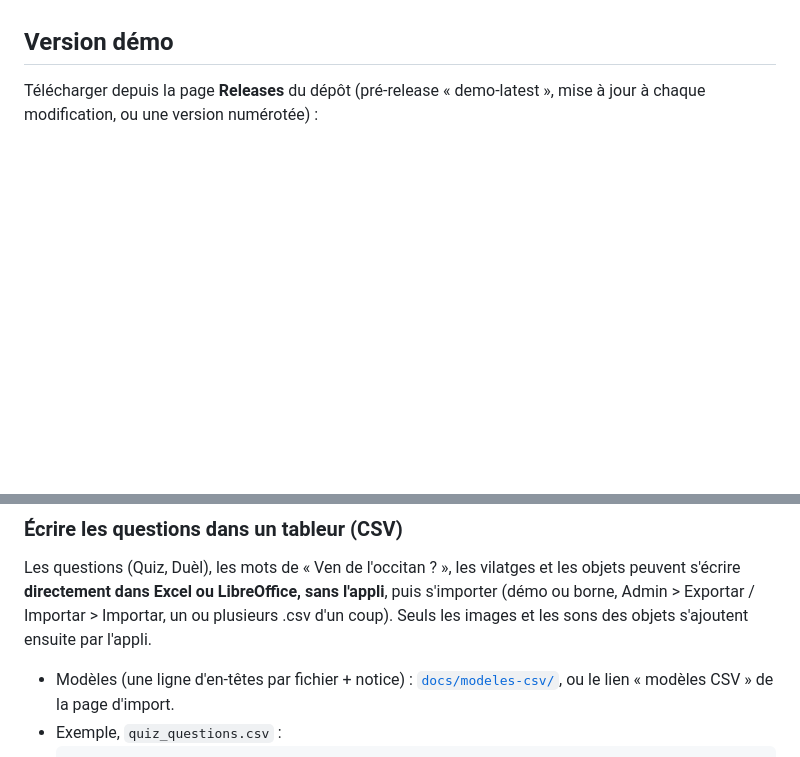
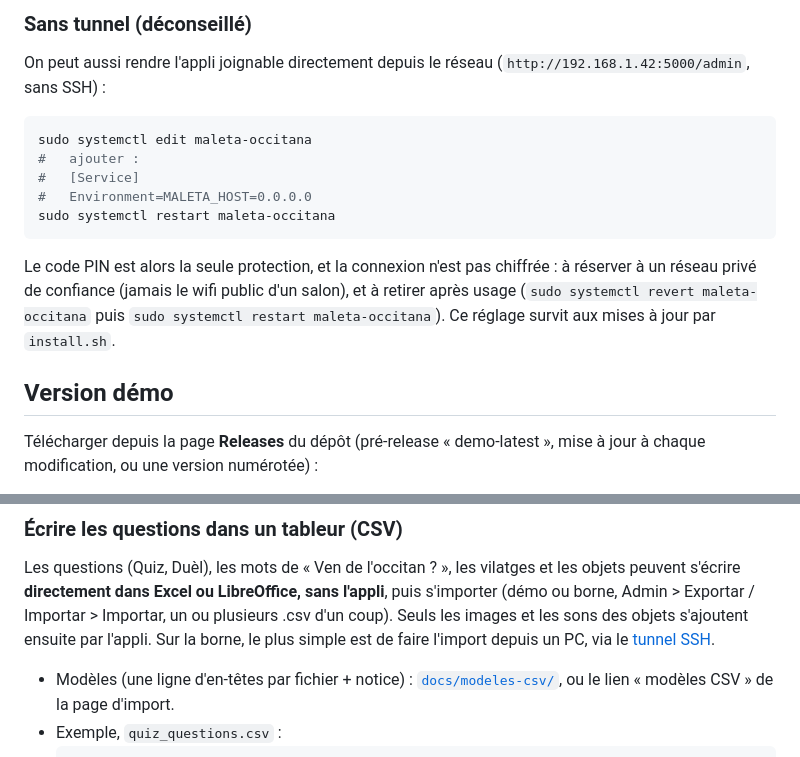
Before and after one commit to fabtmt31-lang/maleta, a Markdown page: README.md, 2 parts joined by grey strips. Drawn GitHub-style; blank space fills up the shorter version.

````diff
--- a/README.md
+++ b/README.md
@@ -30,3 +115,21 @@ l'import de **fichiers CSV** (voir plus bas).
+### Sans tunnel (déconseillé)
+
+On peut aussi rendre l'appli joignable directement depuis le réseau
+(`http://192.168.1.42:5000/admin`, sans SSH) :
+
+```bash
+sudo systemctl edit maleta-occitana
+#   ajouter :
+#   [Service]
+#   Environment=MALETA_HOST=0.0.0.0
+sudo systemctl restart maleta-occitana
+```
+
+Le code PIN est alors la seule protection, et la connexion n'est pas
+chiffrée : à réserver à un réseau privé de confiance (jamais le wifi public
+d'un salon), et à retirer après usage (`sudo systemctl revert
+maleta-occitana` puis `sudo systemctl restart maleta-occitana`). Ce réglage
+survit aux mises à jour par `install.sh`.
 
 ## Version démo
 
@@ -110,6 +213,8 @@ vilatges et les objets peuvent s'écrire **directement dans Excel ou
 LibreOffice, sans l'appli**, puis s'importer (démo ou borne, Admin >
 Exportar / Importar > Importar, un ou plusieurs .csv d'un coup). Seuls les
 images et les sons des objets s'ajoutent ensuite par l'appli.
+Sur la borne, le plus simple est de faire l'import depuis un PC, via le
+[tunnel SSH](#administrer-la-borne-depuis-un-autre-pc-tunnel-ssh).
 
 - Modèles (une ligne d'en-têtes par fichier + notice) :
   [`docs/modeles-csv/`](docs/modeles-csv/), ou le lien « modèles CSV » de la
````
Also changed, not shown: other parts of README.md (+85 -0 lines), maleta-occitana/README.md (+13 -0 lines).
